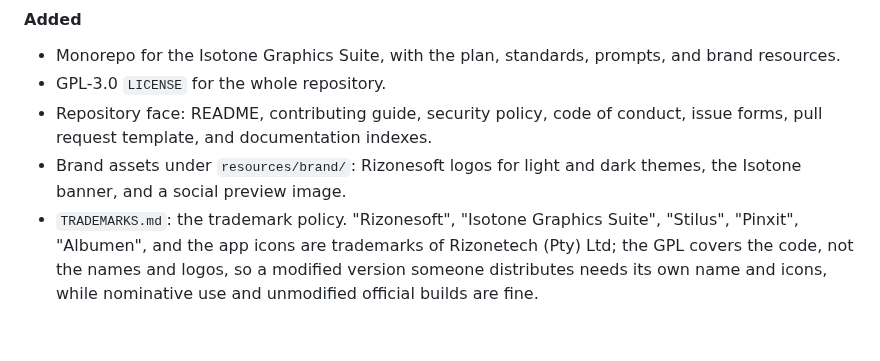
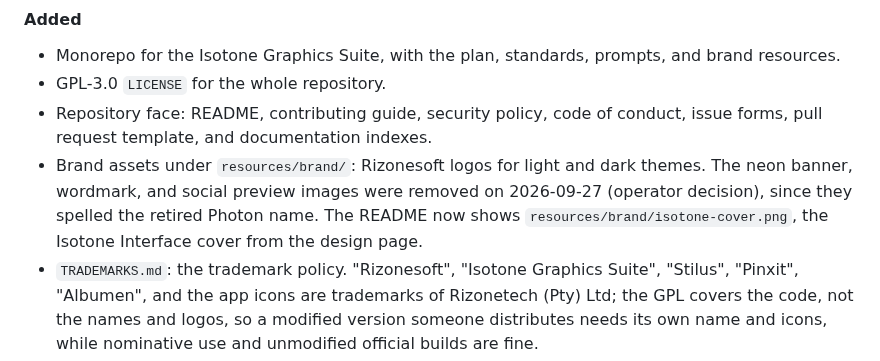
Before and after one commit to rizonesoft/Isotone, a Markdown page: CHANGELOG.md, the part around the change. GitHub-like rendering; blank space fills up the shorter version.

```diff
--- a/CHANGELOG.md
+++ b/CHANGELOG.md
@@ -65,7 +65,7 @@ Sections: [Stilus](#stilus) · [Pinxit](#pinxit) · [Albumen](#albumen) · [Isot
 - Monorepo for the Isotone Graphics Suite, with the plan, standards, prompts, and brand resources.
 - GPL-3.0 `LICENSE` for the whole repository.
 - Repository face: README, contributing guide, security policy, code of conduct, issue forms, pull request template, and documentation indexes.
-- Brand assets under `resources/brand/`: Rizonesoft logos for light and dark themes, the Isotone banner, and a social preview image.
+- Brand assets under `resources/brand/`: Rizonesoft logos for light and dark themes. The neon banner, wordmark, and social preview images were removed on 2026-09-27 (operator decision), since they spelled the retired Photon name. The README now shows `resources/brand/isotone-cover.png`, the Isotone Interface cover from the design page.
 - `TRADEMARKS.md`: the trademark policy. "Rizonesoft", "Isotone Graphics Suite", "Stilus", "Pinxit", "Albumen", and the app icons are trademarks of Rizonetech (Pty) Ltd; the GPL covers the code, not the names and logos, so a modified version someone distributes needs its own name and icons, while nominative use and unmodified official builds are fine.
 - The Windows installers show a notice on Windows 10: the apps target Windows 11, and Windows 10 22H2 may work but is unsupported by .NET 11. Silent installs skip the notice.
 - Plan: Stilus parity with Adobe Illustrator 30.8 and CorelDRAW Graphics Suite 2026 (v27.2), by operator decision. The parity catalog under `docs/parity/` merges every row of both feature inventories (4,335 in all) into 2,802 Stilus features, each with one status, and 180 new TODO sections own the planned ones: ten new phases (4 to 13) ending in `stilus-v0.2.0` to `stilus-v1.0.0`, shared pixel-engine, color-management, and AI-core files in `Isotone.Core`, and a planned validator that keeps the catalog and the plan in step. Stilus AI is planned on OpenRouter with the user's own key and three pillars: editable structured output, suite-aware brand kits and hand-offs, and reproducible provenance.
```
Also changed, not shown: README.md (+1 -1 lines), todo/99-manual/TODO-01-operator-setup.md (+3 -3 lines), resources/brand/isotone-banner.jpg (deleted), resources/brand/isotone-cover.png (added), resources/brand/social-preview.jpg (deleted), 1 other file.
